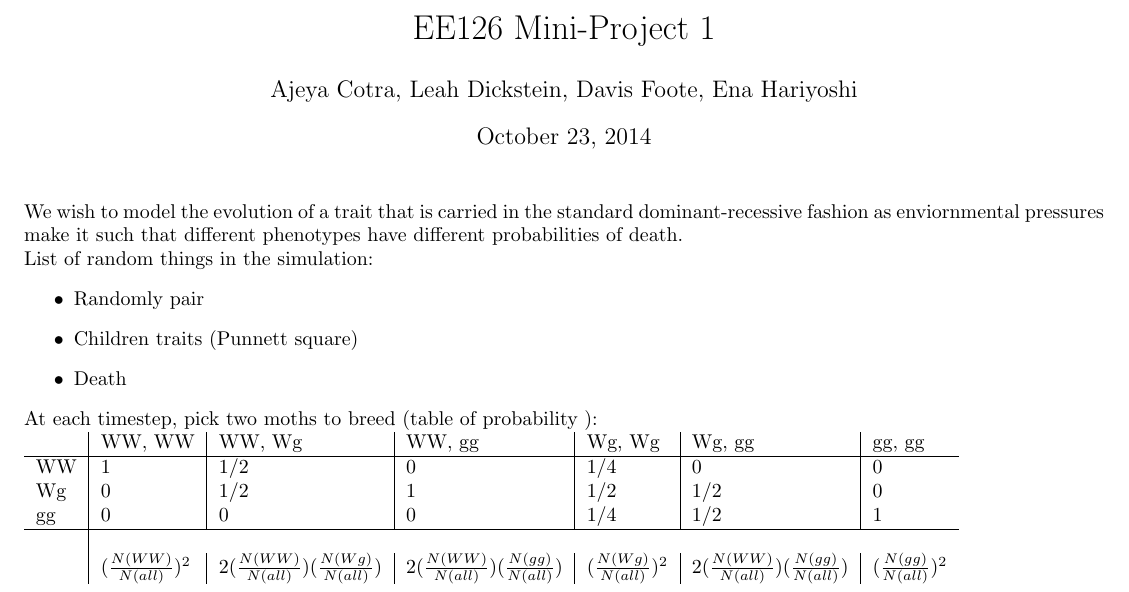
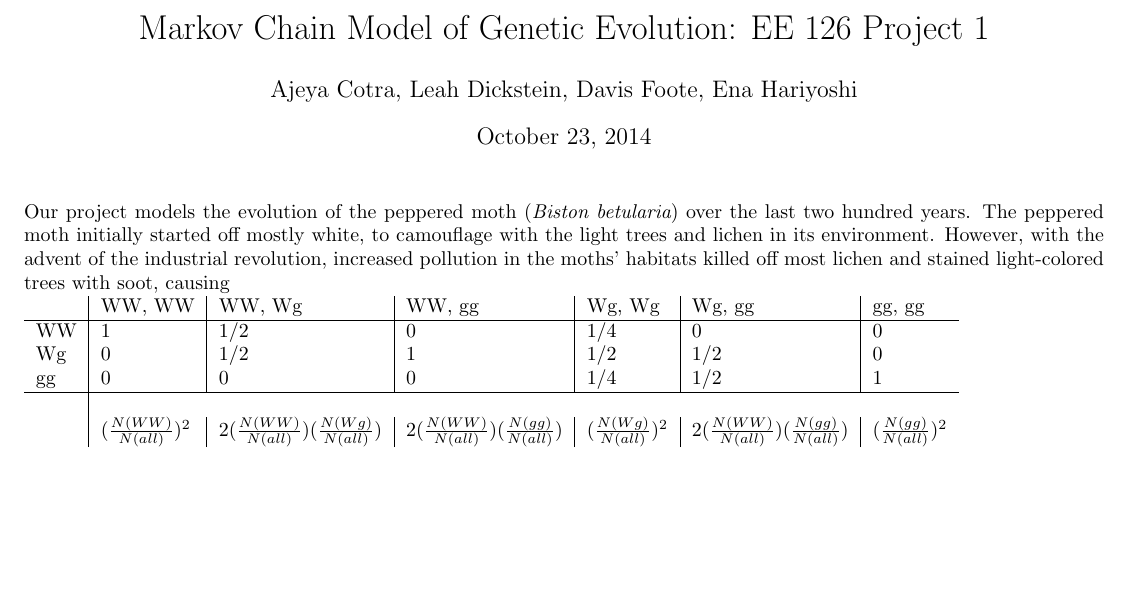
Before and after one commit to enah/126-moths, a LaTeX document (write-up/Proj1.tex): part of the page, cut at the place of the change, the shorter picture padded with empty space. Compiled offline with pdfLaTeX.

Commit message:
Changed Proj1 directory to write-up; started write up

```diff
--- a/Proj1/Proj1.tex
+++ b/write-up/Proj1.tex
@@ -5,21 +5,24 @@
 \usepackage[linktoc=all,hidelinks]{hyperref}
 \setlength\parindent{0pt}
 \begin{document}
-\title{EE126 Mini-Project 1}
+\title{Markov Chain Model of Genetic Evolution: EE 126 Project 1}
 \author{Ajeya Cotra, Leah Dickstein, Davis Foote, Ena Hariyoshi}
 
 \maketitle
 
-We wish to model the evolution of a trait that is carried in the standard dominant-recessive fashion as enviornmental pressures make it such that different phenotypes have different probabilities of death. % that sounds really bad
+% We wish to model the evolution of a trait that is carried in the standard dominant-recessive fashion as enviornmental pressures make it such that different phenotypes have different probabilities of death. % that sounds really bad
 
-List of random things in the simulation:
-\begin{itemize}
-\item Randomly pair
-\item Children traits (Punnett square)
-\item Death
-\end{itemize}
+% List of random things in the simulation:
+% \begin{itemize}
+% \item Randomly pair
+% \item Children traits (Punnett square)
+% \item Death
+% \end{itemize}
 
-At each timestep, pick two moths to breed (table of probability ):\\
+% At each timestep, pick two moths to breed (table of probability ):\\
+
+Our project models the evolution of the peppered moth ({\it Biston betularia}) over the last two hundred years. The peppered moth initially started off mostly white, to camouflage with the light trees and lichen in its environment. However, with the advent of the industrial revolution, increased pollution in the moths' habitats killed off most lichen and stained light-colored trees with soot, causing
+
 \begin{tabular}{l|l|l|l|l|l|l}
 {} & WW, WW & WW, Wg & WW, gg & Wg, Wg & Wg, gg & gg, gg\\
 \hline
```
Also changed, not shown: Proj1/Proj1.pdf (deleted), write-up/Proj1.pdf (added), 9 other files.
